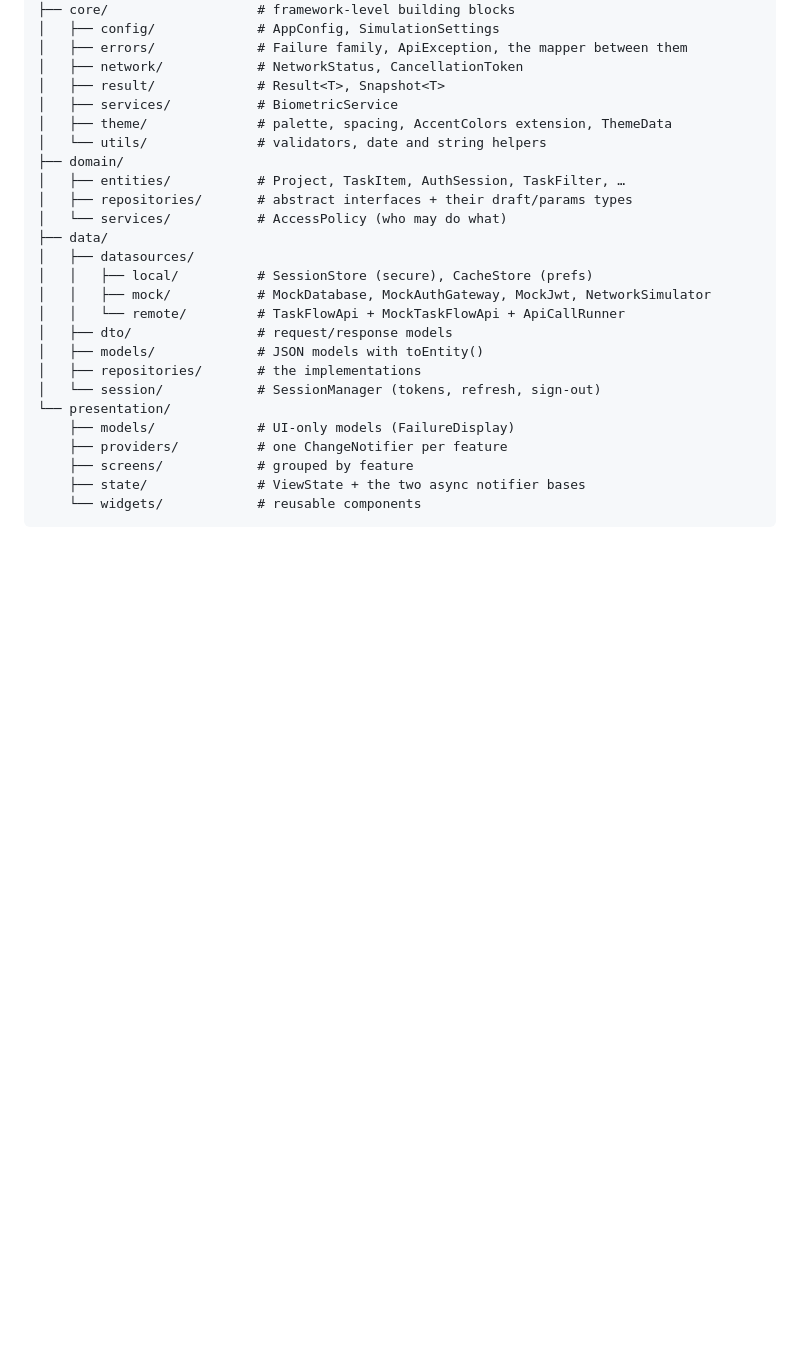
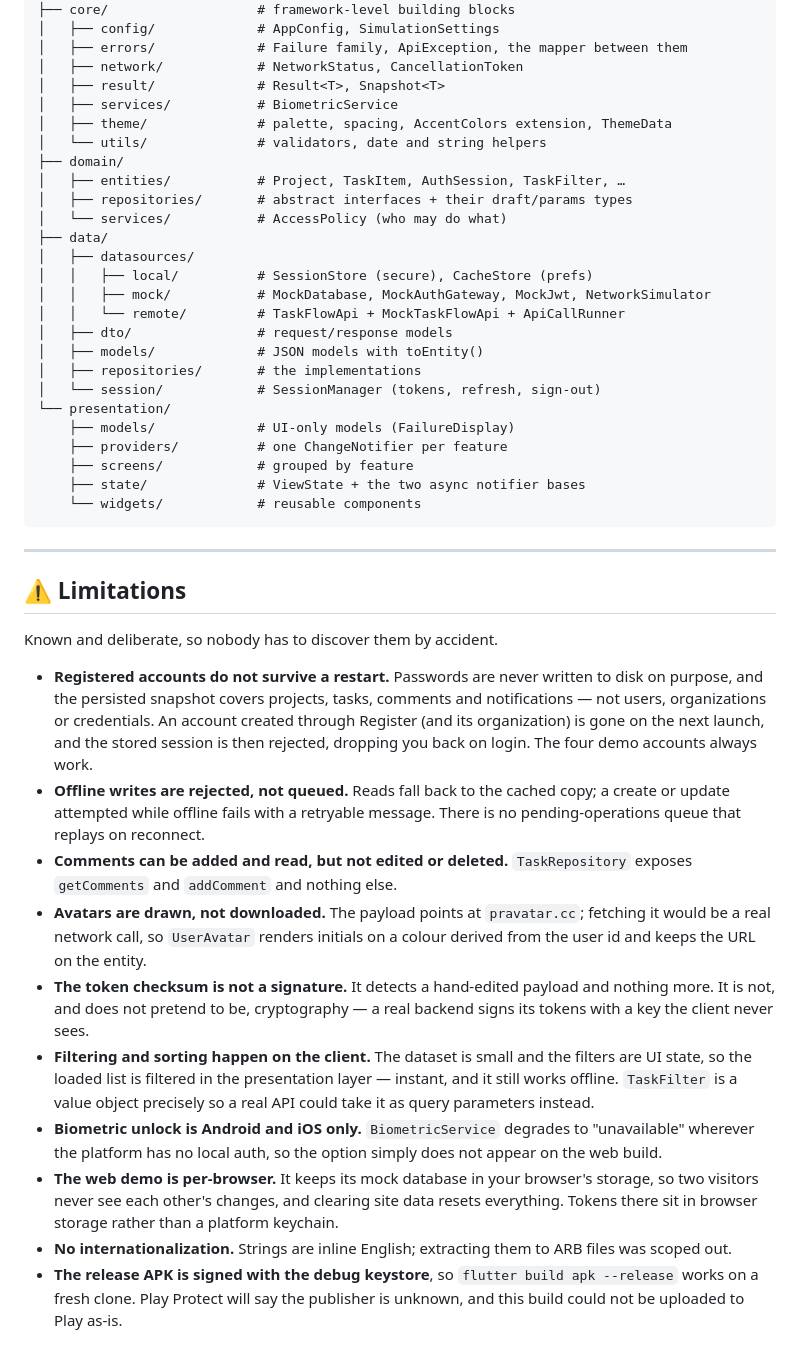
Before and after one commit to rohitjaiswal2001/TaskFlow-, a Markdown page: README.md, the part around the change. Drawn GitHub-style; blank space fills up the shorter version.

````diff
--- a/README.md
+++ b/README.md
@@ -331,3 +331,43 @@ lib/
     ├── state/              # ViewState + the two async notifier bases
     └── widgets/            # reusable components
 ```
+
+---
+
+## ⚠️ Limitations
+
+Known and deliberate, so nobody has to discover them by accident.
+
+- **Registered accounts do not survive a restart.** Passwords are never written
+  to disk on purpose, and the persisted snapshot covers projects, tasks,
+  comments and notifications — not users, organizations or credentials. An
+  account created through Register (and its organization) is gone on the next
+  launch, and the stored session is then rejected, dropping you back on login.
+  The four demo accounts always work.
+- **Offline writes are rejected, not queued.** Reads fall back to the cached
+  copy; a create or update attempted while offline fails with a retryable
+  message. There is no pending-operations queue that replays on reconnect.
+- **Comments can be added and read, but not edited or deleted.**
+  `TaskRepository` exposes `getComments` and `addComment` and nothing else.
+- **Avatars are drawn, not downloaded.** The payload points at `pravatar.cc`;
+  fetching it would be a real network call, so `UserAvatar` renders initials on
+  a colour derived from the user id and keeps the URL on the entity.
+- **The token checksum is not a signature.** It detects a hand-edited payload
+  and nothing more. It is not, and does not pretend to be, cryptography — a real
+  backend signs its tokens with a key the client never sees.
+- **Filtering and sorting happen on the client.** The dataset is small and the
+  filters are UI state, so the loaded list is filtered in the presentation layer
+  — instant, and it still works offline. `TaskFilter` is a value object
+  precisely so a real API could take it as query parameters instead.
+- **Biometric unlock is Android and iOS only.** `BiometricService` degrades to
+  "unavailable" wherever the platform has no local auth, so the option simply
+  does not appear on the web build.
+- **The web demo is per-browser.** It keeps its mock database in your browser's
+  storage, so two visitors never see each other's changes, and clearing site
+  data resets everything. Tokens there sit in browser storage rather than a
+  platform keychain.
+- **No internationalization.** Strings are inline English; extracting them to
+  ARB files was scoped out.
+- **The release APK is signed with the debug keystore**, so `flutter build apk
+  --release` works on a fresh clone. Play Protect will say the publisher is
+  unknown, and this build could not be uploaded to Play as-is.
````
